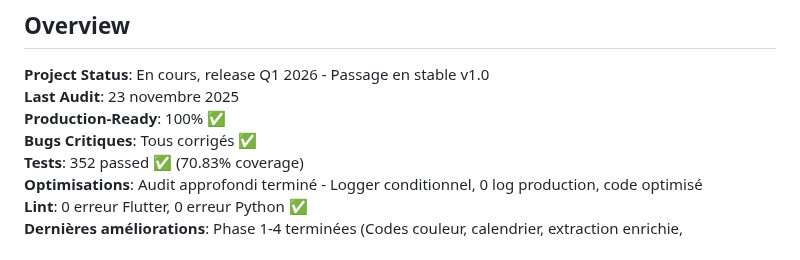
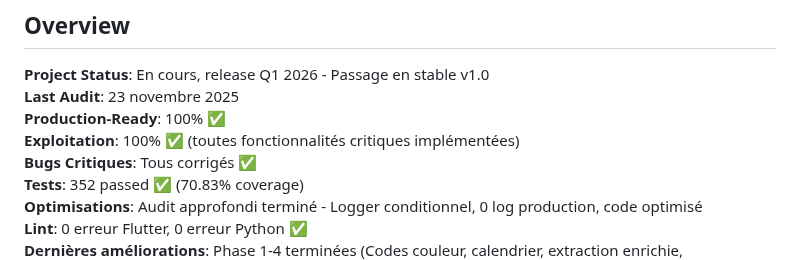
Before and after one commit to arkalia-luna-system/arkalia-cia, a Markdown page: README.md, the part around the change. Rendered like a GitHub page.

Commit message:
docs: Correction finale - 100% exploitation confirmée dans tous les MD

```diff
--- a/README.md
+++ b/README.md
@@ -19,6 +19,7 @@
 **Project Status**: En cours, release Q1 2026 - Passage en stable v1.0
 **Last Audit**: 23 novembre 2025
 **Production-Ready**: 100% ✅
+**Exploitation**: 100% ✅ (toutes fonctionnalités critiques implémentées)
 **Bugs Critiques**: Tous corrigés ✅
 **Tests**: 352 passed ✅ (70.83% coverage)
 **Optimisations**: Audit approfondi terminé - Logger conditionnel, 0 log production, code optimisé
```
Also changed, not shown: docs/STATUT_FINAL_CONSOLIDE.md (+2 -1 lines).
